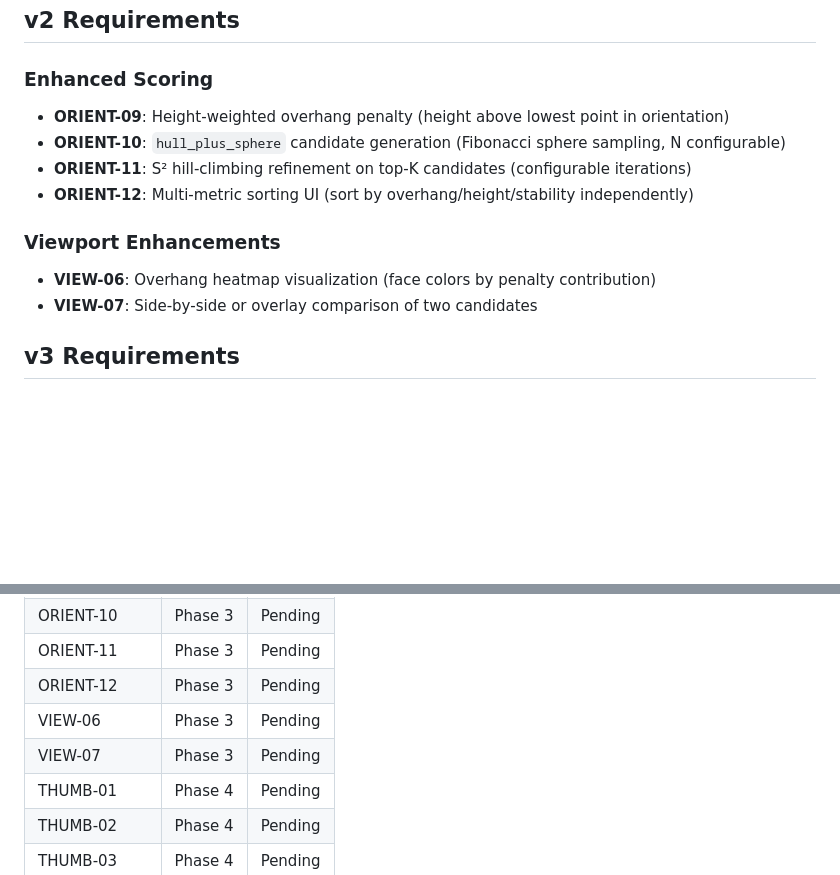
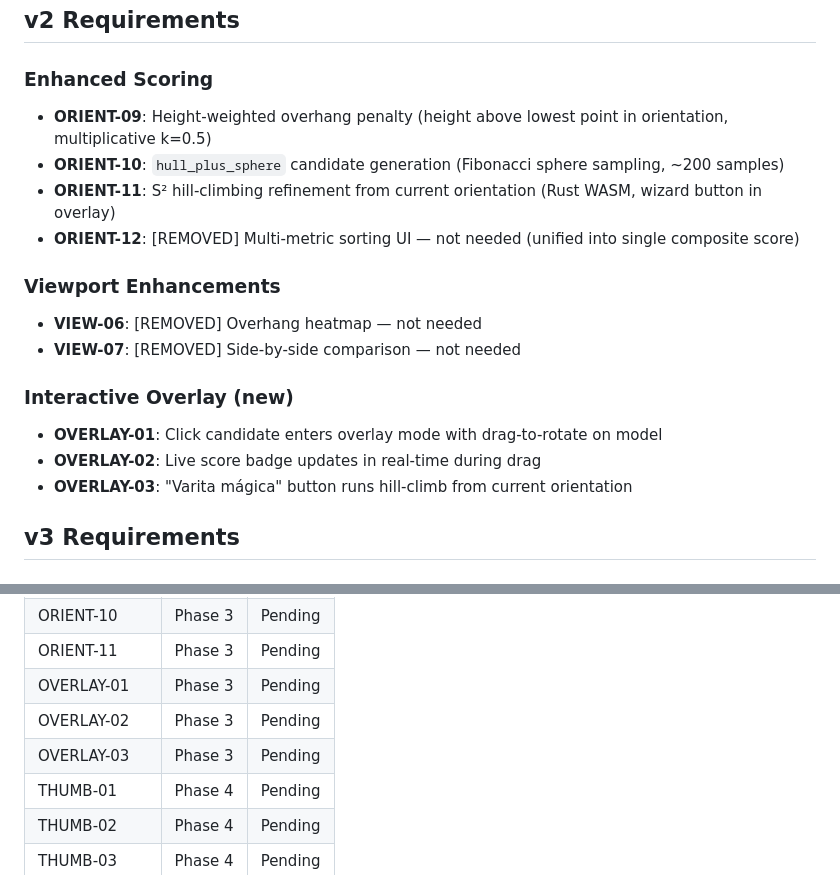
Before and after one commit to jorgerobles/orient-stl, a Markdown page: .planning/REQUIREMENTS.md, 2 parts joined by grey strips. Rendered like a GitHub page; blank space fills up the shorter version.

Commit message:
docs(03): plan files for Phase 3 — v2 Enhancements

```diff
--- a/.planning/REQUIREMENTS.md
+++ b/.planning/REQUIREMENTS.md
@@ -53,15 +53,21 @@
 
 ### Enhanced Scoring
 
-- **ORIENT-09**: Height-weighted overhang penalty (height above lowest point in orientation)
-- **ORIENT-10**: `hull_plus_sphere` candidate generation (Fibonacci sphere sampling, N configurable)
-- **ORIENT-11**: S² hill-climbing refinement on top-K candidates (configurable iterations)
-- **ORIENT-12**: Multi-metric sorting UI (sort by overhang/height/stability independently)
+- **ORIENT-09**: Height-weighted overhang penalty (height above lowest point in orientation, multiplicative k=0.5)
+- **ORIENT-10**: `hull_plus_sphere` candidate generation (Fibonacci sphere sampling, ~200 samples)
+- **ORIENT-11**: S² hill-climbing refinement from current orientation (Rust WASM, wizard button in overlay)
+- **ORIENT-12**: [REMOVED] Multi-metric sorting UI — not needed (unified into single composite score)
 
 ### Viewport Enhancements
 
-- **VIEW-06**: Overhang heatmap visualization (face colors by penalty contribution)
-- **VIEW-07**: Side-by-side or overlay comparison of two candidates
+- **VIEW-06**: [REMOVED] Overhang heatmap — not needed
+- **VIEW-07**: [REMOVED] Side-by-side comparison — not needed
+
+### Interactive Overlay (new)
+
+- **OVERLAY-01**: Click candidate enters overlay mode with drag-to-rotate on model
+- **OVERLAY-02**: Live score badge updates in real-time during drag
+- **OVERLAY-03**: "Varita mágica" button runs hill-climb from current orientation
 
 ## v3 Requirements
 
@@ -128,9 +134,9 @@
 | ORIENT-09 | Phase 3 | Pending |
 | ORIENT-10 | Phase 3 | Pending |
 | ORIENT-11 | Phase 3 | Pending |
-| ORIENT-12 | Phase 3 | Pending |
-| VIEW-06 | Phase 3 | Pending |
-| VIEW-07 | Phase 3 | Pending |
+| OVERLAY-01 | Phase 3 | Pending |
+| OVERLAY-02 | Phase 3 | Pending |
+| OVERLAY-03 | Phase 3 | Pending |
 | THUMB-01 | Phase 4 | Pending |
 | THUMB-02 | Phase 4 | Pending |
 | THUMB-03 | Phase 4 | Pending |
```
Also changed, not shown: 2 other files.
